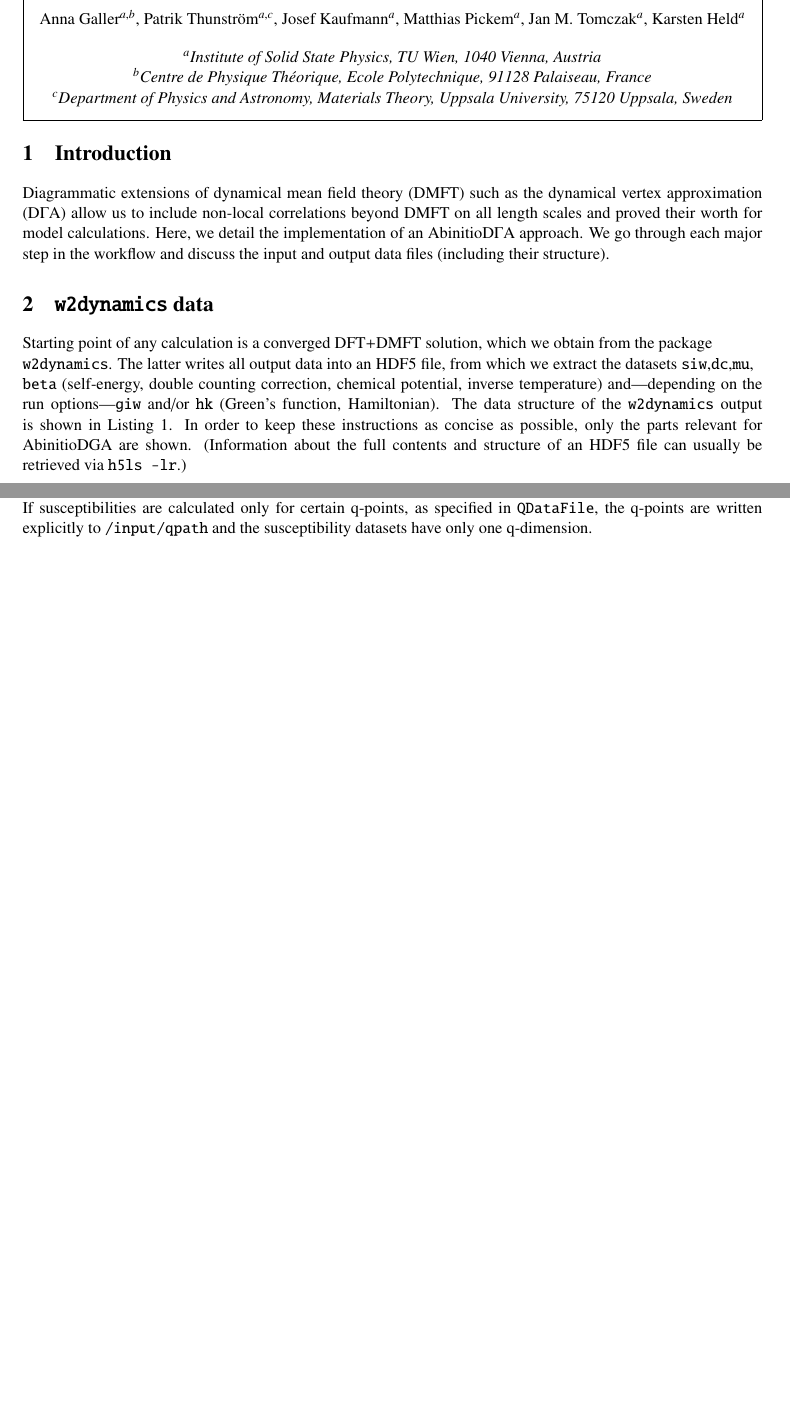
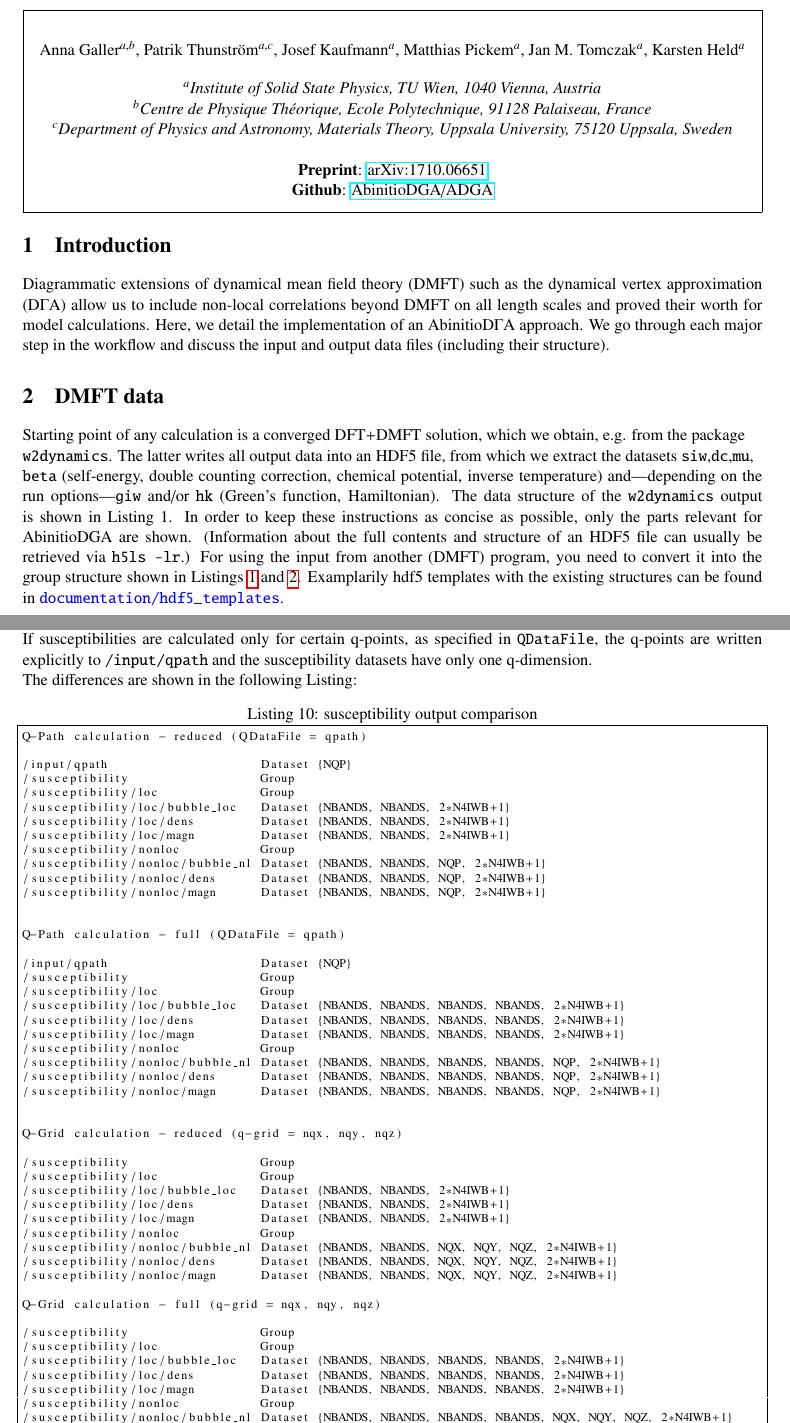
Before and after one commit to AbinitioDGA/ADGA_develop, a LaTeX document (documentation/README.tex): two parts of pages 1 and 8 of 8 before the commit and two parts of pages 1 and 9 of 9 after it, joined at a grey line, cut so that both start at the same text, the shorter picture padded with empty space. Compiled offline with pdfLaTeX.

Commit message:
Updated README according to feedback

```diff
--- a/documentation/README.tex
+++ b/documentation/README.tex
@@ -3,7 +3,7 @@
 \usepackage{amsmath,amssymb,amstext} % math
 \usepackage{txfonts} %txfonts + all kind of symbols
 \usepackage{hyperref}		% hyperlinks in pdf
-\usepackage[hcentering,bindingoffset=0mm,lmargin=1.8cm]{geometry}		% UI for page layout
+\usepackage[hcentering,bindingoffset=0mm,lmargin=1.8cm,tmargin=2cm, bmargin=2cm]{geometry}		% UI for page layout
 \usepackage{graphicx}		% includegraphics
 \usepackage[outdir=./]{epstopdf}	% eps to pdf conversion
 \usepackage{array}			% tabular environment
@@ -12,7 +12,7 @@
 \usepackage{ragged2e}		% alternative ragged-type commands
 							% center, justify
 \usepackage{fancyvrb}
-
+\usepackage{hyperref}
 \usepackage{framed}
 \usepackage{color}
 \usepackage{listings}
@@ -53,21 +53,26 @@
 \center\textit{{$^a$Institute of Solid State Physics, TU Wien, 1040 Vienna, Austria\\
 $^b$Centre de Physique Théorique, Ecole Polytechnique, 91128 Palaiseau, France\\
 $^c$Department of Physics and Astronomy, Materials Theory, Uppsala University, 75120 Uppsala, Sweden}}
+\\[1\baselineskip]
+\textbf{Preprint}: \href{https://arxiv.org/abs/1710.06651}{arXiv:1710.06651}
+
+\textbf{Github}: \href{https://github.com/AbinitioDGA/ADGA}{AbinitioDGA/ADGA}
 \end{framed}
 
 \section{Introduction}
 Diagrammatic extensions of dynamical mean field theory (DMFT) such as the dynamical vertex approximation (D$\Gamma$A) allow us to include non-local correlations beyond DMFT on all length scales and proved their worth for model calculations. Here, we detail the implementation of an AbinitioD$\Gamma$A approach. We go through each major step in the workflow and discuss the input and output data files (including their structure).
 
 %\newpage
-\section{\protect\Verb+w2dynamics+ data}
-Starting point of any calculation is a converged DFT+DMFT solution, which we obtain from the package \\
+\section{DMFT data}
+Starting point of any calculation is a converged DFT+DMFT solution, which we obtain, e.g. from the package \\
 \verb|w2dynamics|. The latter writes all output data into an HDF5 file, from which we extract the datasets \verb|siw|,\verb|dc|,\verb|mu|,\\
 \verb|beta|  (self-energy, double counting correction, chemical potential, inverse temperature)
 and---depending on the run options---\verb|giw| and/or \verb|hk| (Green's function, Hamiltonian).
 The data structure of the \verb|w2dynamics| output is shown in Listing 1.
 In order to keep these instructions as concise as possible, only the parts relevant for AbinitioDGA are shown.
-(Information about the full contents and structure of an HDF5 file can usually be retrieved via  \verb|h5ls -lr|.)
-\begin{lstlisting}[caption=HDF5-structure of the DMFT output, frame=single, basicstyle=\small]
+(Information about the full contents and structure of an HDF5 file can usually be retrieved via  \verb|h5ls -lr|.) For using the input from another (DMFT) program, you need to convert it into the group structure shown in Listings \ref{lst:dmft1} and \ref{lst:dmft2}. Examplarily hdf5 templates with the existing structures can be found in {\color{blue}\verb+documentation/hdf5_templates+}.
+\newpage
+\begin{lstlisting}[caption=HDF5-structure of the DMFT output, frame=single, basicstyle=\small, label={lst:dmft1}]
 /.axes/                        Group
 /.axes/iw                      Dataset {2*NIW}
 /.config                       Group
@@ -120,7 +134,7 @@ where the factor $6$ comes from all the possible SU(2) combinations allowed for
 \newpage
 \section{Fully nonlocal V(q) data}
 The $V(q)$ file creation is currently completely independent of the AbinitioD$\Gamma$A package but it must respect a certain HDF5 structure,
-which will be explained by considering an example of a three-band system:
+which will be explained by considering an example of a three-band system (a template can be found in {\color{blue}\verb+documentation/hdf5_templates+}):
 \begin{lstlisting}[caption=$V(q)$ file structure, frame=single,
 basicstyle=\small]
 /                        Group
@@ -310,4 +361,61 @@ If nevertheless the output of all components is required,
 one has to set \verb|susc-full-output = T| in the config group {\color{red}\verb|[Output]|}.
 If susceptibilities are calculated only for certain q-points, as specified in \verb|QDataFile|, the q-points are
 written explicitly to \verb|/input/qpath| and the susceptibility datasets have only one q-dimension.
+
+The differences are shown in the following Listing:
+
+\begin{lstlisting}[caption=susceptibility output comparison, frame=single, basicstyle=\scriptsize]
+Q-Path calculation - reduced (QDataFile = qpath)
+
+/input/qpath                     Dataset {NQP}
+/susceptibility                  Group
+/susceptibility/loc              Group
+/susceptibility/loc/bubble_loc   Dataset {NBANDS, NBANDS, 2*N4IWB+1}
+/susceptibility/loc/dens         Dataset {NBANDS, NBANDS, 2*N4IWB+1}
+/susceptibility/loc/magn         Dataset {NBANDS, NBANDS, 2*N4IWB+1}
+/susceptibility/nonloc           Group
+/susceptibility/nonloc/bubble_nl Dataset {NBANDS, NBANDS, NQP, 2*N4IWB+1}
+/susceptibility/nonloc/dens      Dataset {NBANDS, NBANDS, NQP, 2*N4IWB+1}
+/susceptibility/nonloc/magn      Dataset {NBANDS, NBANDS, NQP, 2*N4IWB+1}
+
+
+Q-Path calculation - full (QDataFile = qpath)
+
+/input/qpath                     Dataset {NQP}
+/susceptibility                  Group
+/susceptibility/loc              Group
+/susceptibility/loc/bubble_loc   Dataset {NBANDS, NBANDS, NBANDS, NBANDS, 2*N4IWB+1}
+/susceptibility/loc/dens         Dataset {NBANDS, NBANDS, NBANDS, NBANDS, 2*N4IWB+1}
+/susceptibility/loc/magn         Dataset {NBANDS, NBANDS, NBANDS, NBANDS, 2*N4IWB+1}
+/susceptibility/nonloc           Group
+/susceptibility/nonloc/bubble_nl Dataset {NBANDS, NBANDS, NBANDS, NBANDS, NQP, 2*N4IWB+1}
+/susceptibility/nonloc/dens      Dataset {NBANDS, NBANDS, NBANDS, NBANDS, NQP, 2*N4IWB+1}
+/susceptibility/nonloc/magn      Dataset {NBANDS, NBANDS, NBANDS, NBANDS, NQP, 2*N4IWB+1}
+
+
+Q-Grid calculation - reduced (q-grid = nqx, nqy, nqz)
+
+/susceptibility                  Group
+/susceptibility/loc              Group
+/susceptibility/loc/bubble_loc   Dataset {NBANDS, NBANDS, 2*N4IWB+1}
+/susceptibility/loc/dens         Dataset {NBANDS, NBANDS, 2*N4IWB+1}
+/susceptibility/loc/magn         Dataset {NBANDS, NBANDS, 2*N4IWB+1}
+/susceptibility/nonloc           Group
+/susceptibility/nonloc/bubble_nl Dataset {NBANDS, NBANDS, NQX, NQY, NQZ, 2*N4IWB+1}
+/susceptibility/nonloc/dens      Dataset {NBANDS, NBANDS, NQX, NQY, NQZ, 2*N4IWB+1}
+/susceptibility/nonloc/magn      Dataset {NBANDS, NBANDS, NQX, NQY, NQZ, 2*N4IWB+1}
+
+Q-Grid calculation - full (q-grid = nqx, nqy, nqz)
+
+/susceptibility                  Group
+/susceptibility/loc              Group
+/susceptibility/loc/bubble_loc   Dataset {NBANDS, NBANDS, NBANDS, NBANDS, 2*N4IWB+1}
+/susceptibility/loc/dens         Dataset {NBANDS, NBANDS, NBANDS, NBANDS, 2*N4IWB+1}
+/susceptibility/loc/magn         Dataset {NBANDS, NBANDS, NBANDS, NBANDS, 2*N4IWB+1}
+/susceptibility/nonloc           Group
+/susceptibility/nonloc/bubble_nl Dataset {NBANDS, NBANDS, NBANDS, NBANDS, NQX, NQY, NQZ, 2*N4IWB+1}
+/susceptibility/nonloc/dens      Dataset {NBANDS, NBANDS, NBANDS, NBANDS, NQX, NQY, NQZ, 2*N4IWB+1}
+/susceptibility/nonloc/magn      Dataset {NBANDS, NBANDS, NBANDS, NBANDS, NQX, NQY, NQZ, 2*N4IWB+1}
+
+\end{lstlisting}
 \end{document}
```
Also changed, not shown: documentation/README.pdf, documentation/README.tex (92 more changed lines), 4 other files.
